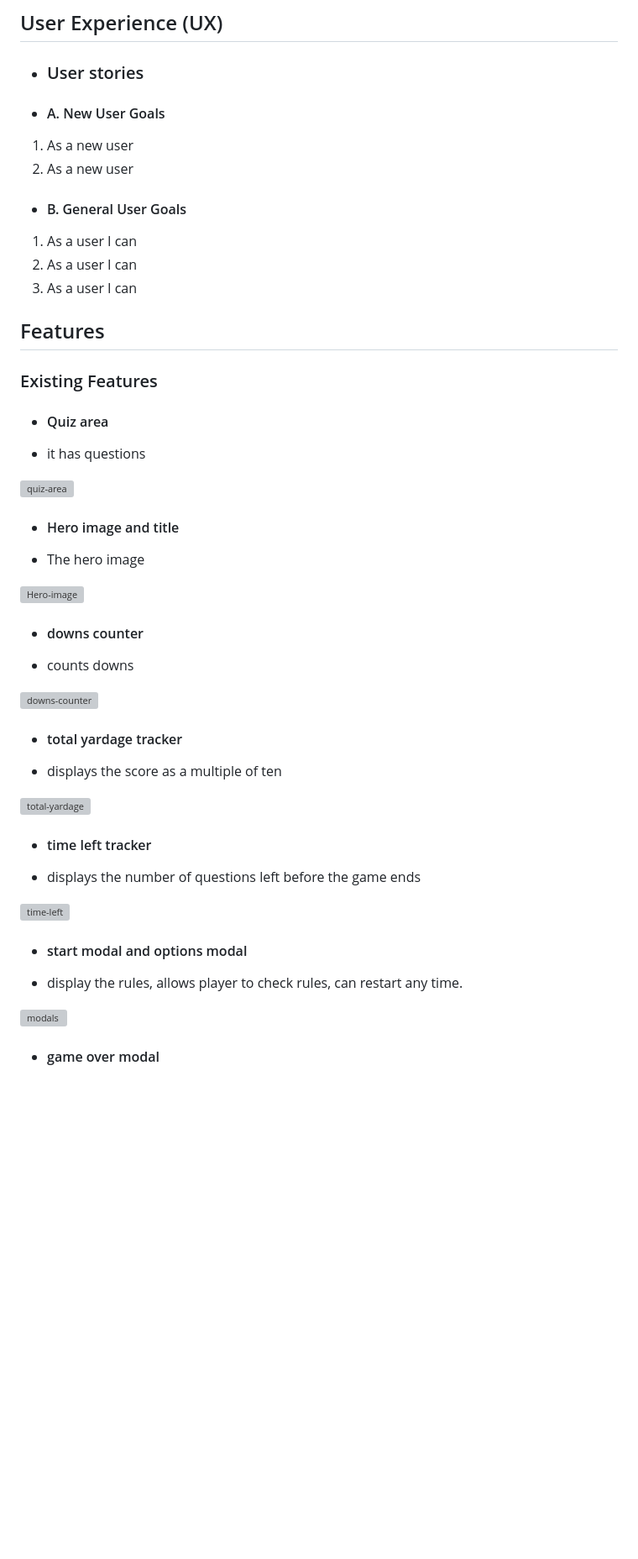
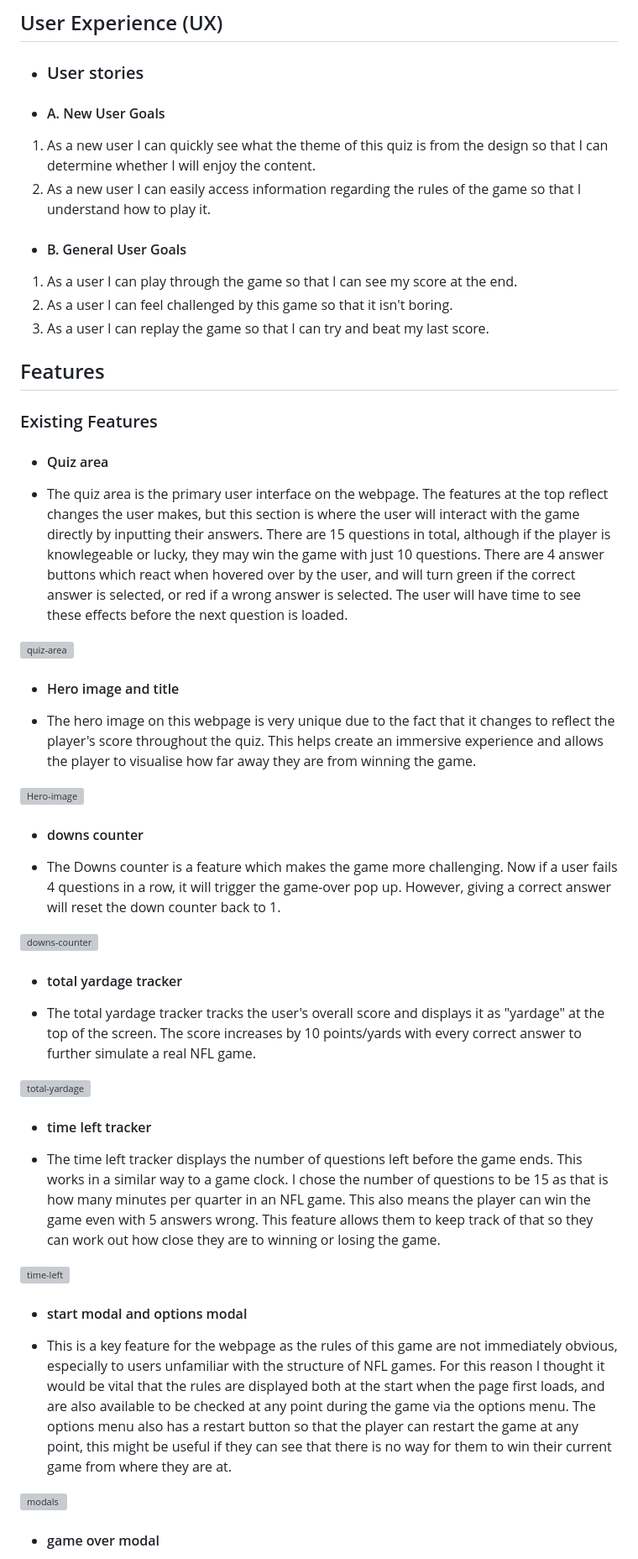
Before and after one commit to Frazer-BC/NFL-Game-Project, a Markdown page: README.md, the part around one of its changes. Shown at 84% size. GitHub-like rendering; blank space fills up the shorter version; grey boxes are pictures that could not be loaded.

Commit message:
add features section to readme

```diff
--- a/README.md
+++ b/README.md
@@ -17,14 +17,14 @@ This Website is a a quiz game
 
 -   #### A. New User Goals
 
-1. As a new user
-2. As a new user
+1. As a new user I can quickly see what the theme of this quiz is from the design so that I can determine whether I will enjoy the content.
+2. As a new user I can easily access information regarding the rules of the game so that I understand how to play it.
 
 -   #### B. General User Goals
 
-1. As a user I can
-2. As a user I can
-3. As a user I can
+1. As a user I can play through the game so that I can see my score at the end.
+2. As a user I can feel challenged by this game so that it isn't boring.
+3. As a user I can replay the game so that I can try and beat my last score.
 
 ## Features
 
@@ -32,37 +32,37 @@ This Website is a a quiz game
 
 -  #### Quiz area
 
-- it has questions
+- The quiz area is the primary user interface on the webpage. The features at the top reflect changes the user makes, but this section is where the user will interact with the game directly by inputting their answers. There are 15 questions in total, although if the player is knowlegeable or lucky, they may win the game with just 10 questions. There are 4 answer buttons which react when hovered over by the user, and will turn green if the correct answer is selected, or red if a wrong answer is selected. The user will have time to see these effects before the next question is loaded.
 
 ![quiz-area](/assets/documentation/something.png)
 
 - #### Hero image and title
 
-- The hero image
+- The hero image on this webpage is very unique due to the fact that it changes to reflect the player's score throughout the quiz. This helps create an immersive experience and allows the player to visualise how far away they are from winning the game.
 
 ![Hero-image](/assets/documentation/something.png)
 
 - #### downs counter
 
-- counts downs
+- The Downs counter is a feature which makes the game more challenging. Now if a user fails 4 questions in a row, it will trigger the game-over pop up. However, giving a correct answer will reset the down counter back to 1.
 
 ![downs-counter](/assets/documentation/something.png)
 
 - #### total yardage tracker
 
-- displays the score as a multiple of ten
+- The total yardage tracker tracks the user's overall score and displays it as "yardage" at the top of the screen. The score increases by 10 points/yards with every correct answer to further simulate a real NFL game.
 
 ![total-yardage](/assets/documentation/something.png)
 
 - #### time left tracker
 
-- displays the number of questions left before the game ends
+- The time left tracker displays the number of questions left before the game ends. This works in a similar way to a game clock. I chose the number of questions to be 15 as that is how many minutes per quarter in an NFL game. This also means the player can win the game even with 5 answers wrong. This feature allows them to keep track of that so they can work out how close they are to winning or losing the game.
 
 ![time-left](/assets/documentation/something.png)
 
 - #### start modal and options modal
 
-- display the rules, allows player to check rules, can restart any time.
+- This is a key feature for the webpage as the rules of this game are not immediately obvious, especially to users unfamiliar with the structure of NFL games. For this reason I thought it would be vital that the rules are displayed both at the start when the page first loads, and are also available to be checked at any point during the game via the options menu. The options menu also has a restart button so that the player can restart the game at any point, this might be useful if they can see that there is no way for them to win their current game from where they are at.
 
 ![modals](/assets/documentation/something.png)
 
```
Also changed, not shown: other parts of README.md (+17 -5 lines).
